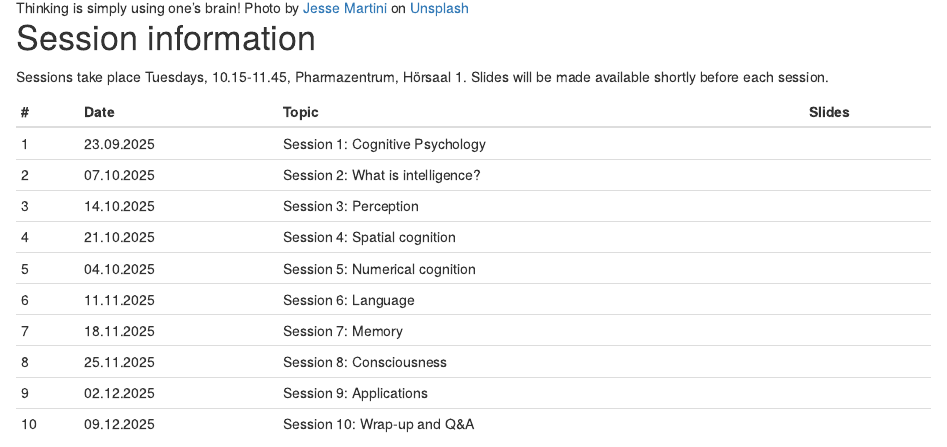
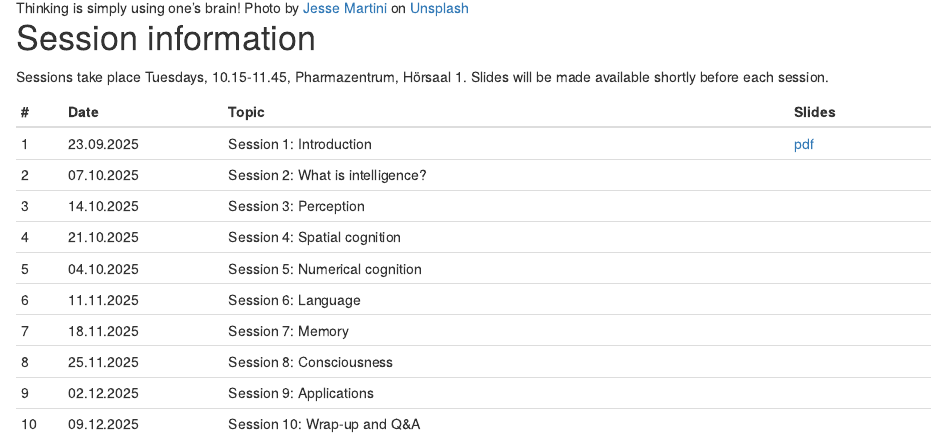
Before and after one commit to matarui/KOGPSY_HS25, an R Markdown document (index.Rmd): the page in a window 1100 px wide, from 750 px down. Rendered offline with R 4.5, knitr and Pandoc, with nearby package versions; drawn as R Markdown's standard HTML page in place of the format the file asks for.

Commit message:
update session 1

```diff
--- a/index.Rmd
+++ b/index.Rmd
@@ -31,7 +31,7 @@
 ::: l-body
 | # | Date     | Topic                         | Slides |
 |---| ---------|-------------------------------|--------|
-| 1 | 23.09.2025 | Session 1: Cognitive Psychology |  |
+| 1 | 23.09.2025 | Session 1: Introduction | [pdf](presentations/KOGPSY_session1.pdf) |
 | 2 | 07.10.2025 | Session 2: What is intelligence? |  |
 | 3 | 14.10.2025 | Session 3: Perception |  |
 | 4 | 21.10.2025 | Session 4: Spatial cognition | |
```
Also changed, not shown: docs/search.json, presentations/KOGPSY_session4.pdf (deleted), presentations/KOGPSY_session5.pdf (deleted), presentations/KOGPSY_session9.pdf (deleted), 9 other files.
